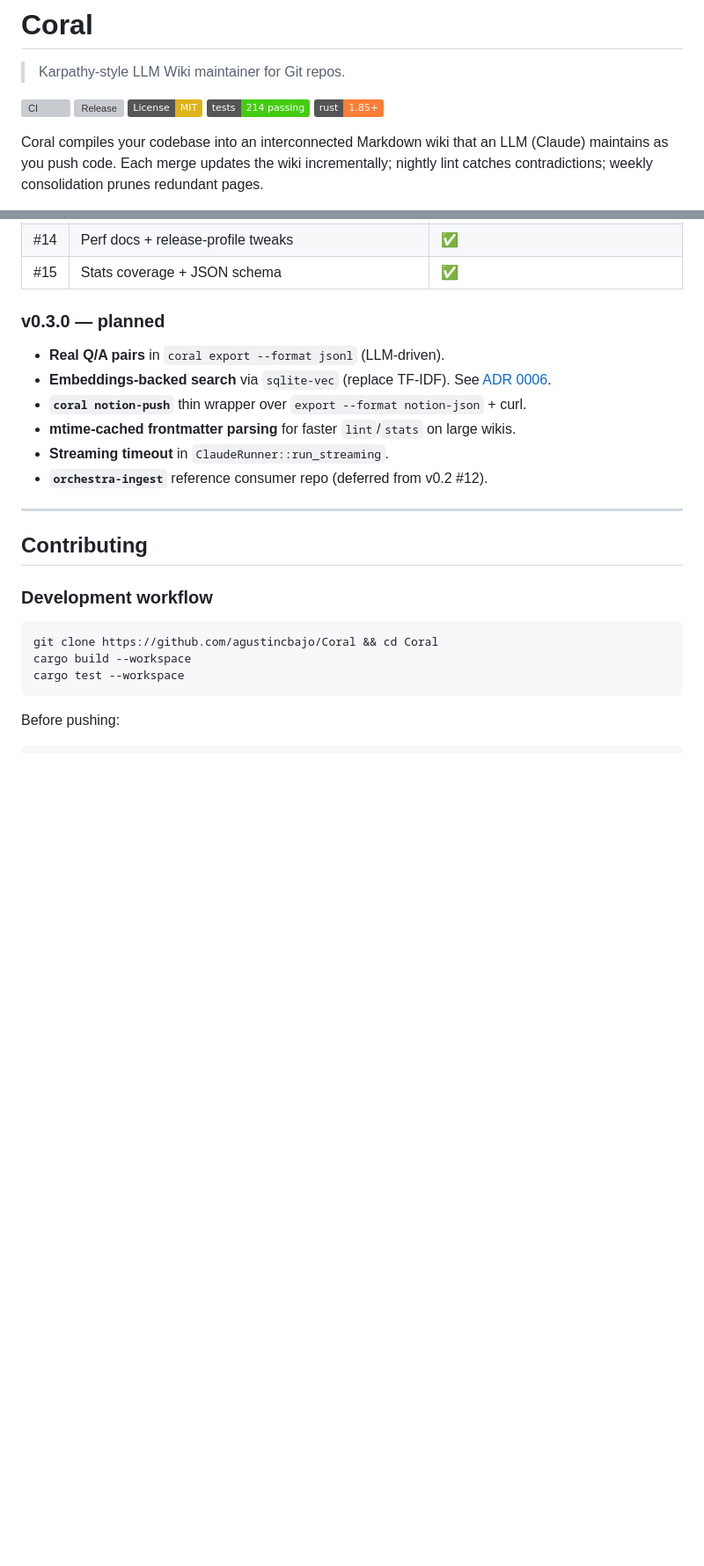
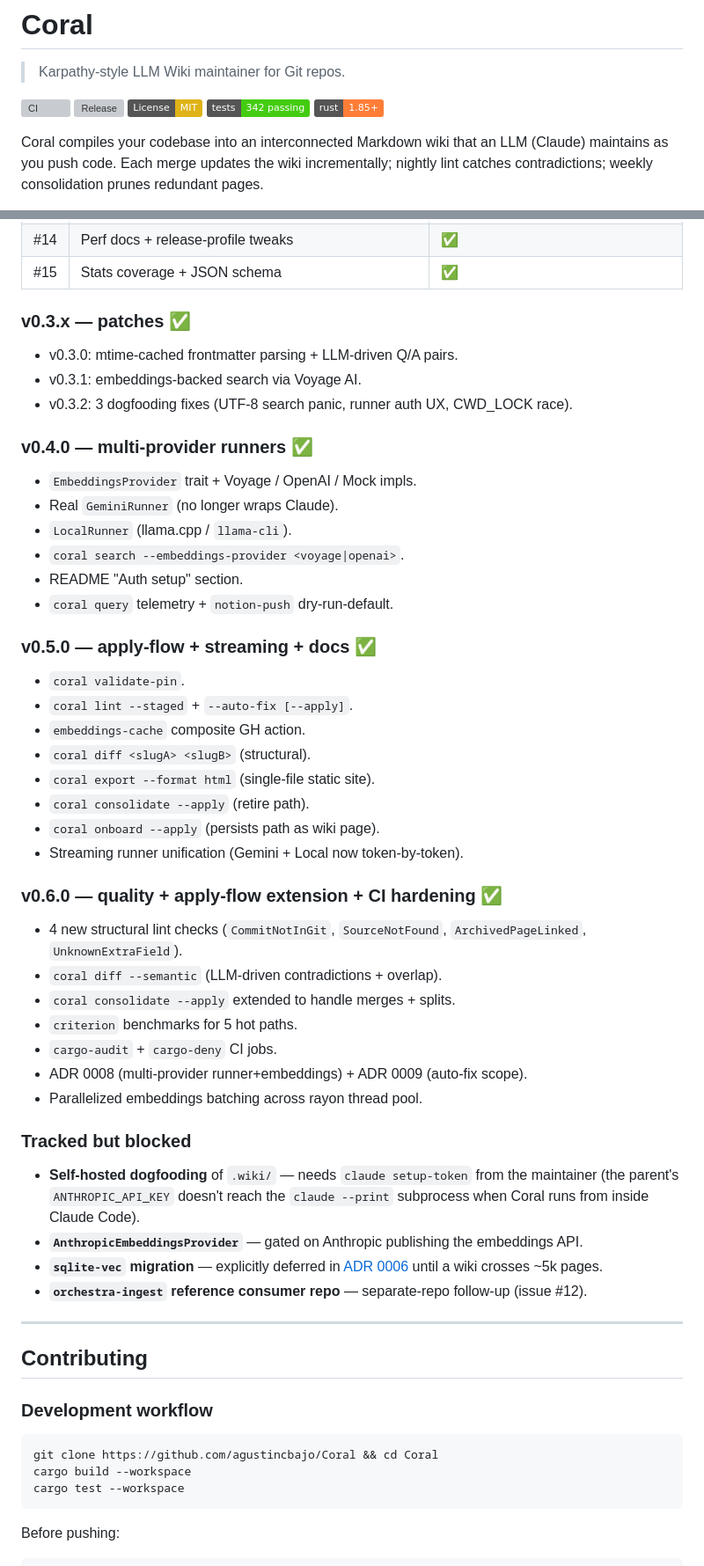
Before and after one commit to agustincbajo/Coral, a Markdown page: README.md, 2 parts joined by grey strips. Shown at 88% size. GitHub-like rendering; badges without logos; blank space fills up the shorter version; grey boxes are pictures that could not be loaded.

Commit message:
docs(readme): refresh roadmap + tests breakdown for v0.6.0
The README's "Roadmap" section still showed "v0.3.0 — planned" with
items long since shipped. Replaced with an honest accounting:

- v0.3.x patches collapsed into one summary line each (mtime cache,
  Voyage embeddings, dogfooding fixes).
- v0.4.0 (multi-provider runners) — full bullet list.
- v0.5.0 (apply-flow + streaming + docs) — full bullet list.
- v0.6.0 (quality + apply-flow extension + CI hardening) — full list.
- "Tracked but blocked" section: dogfooding (claude auth), Anthropic
  embeddings (API publication), sqlite-vec (premature), orchestra-
  ingest (separate repo).

Tests breakdown updated for current reality:
- Total: 214 → 342 (+128 across v0.4–v0.6).
- Per-crate counts refreshed.
- Ignored count: 4 → 8 (added real-gemini, real-llama, real-voyage,
  real-openai smokes alongside the original real-claude / real-git).
- New `cargo bench --workspace -- --test` line + bench breakdown.
- CI pipeline section adds `audit` + `deny` jobs.

Tests badge: 214 → 342.

Co-Authored-By: Claude Opus 4.7 (1M context) <noreply@anthropic.com>

```diff
--- a/README.md
+++ b/README.md
@@ -5,7 +5,7 @@
 [![CI](https://github.com/agustincbajo/Coral/actions/workflows/ci.yml/badge.svg)](https://github.com/agustincbajo/Coral/actions/workflows/ci.yml)
 [![Release](https://img.shields.io/github/v/release/agustincbajo/Coral?display_name=tag)](https://github.com/agustincbajo/Coral/releases)
 [![License: MIT](https://img.shields.io/badge/License-MIT-yellow.svg)](LICENSE)
-[![Tests](https://img.shields.io/badge/tests-214%20passing-brightgreen)](#testing--ci)
+[![Tests](https://img.shields.io/badge/tests-342%20passing-brightgreen)](#testing--ci)
 [![Rust](https://img.shields.io/badge/rust-1.85%2B-orange?logo=rust)](rust-toolchain.toml)
 
 Coral compiles your codebase into an interconnected Markdown wiki that an LLM (Claude) maintains as you push code. Each merge updates the wiki incrementally; nightly lint catches contradictions; weekly consolidation prunes redundant pages.
@@ -543,14 +546,48 @@ Coral v0.1.0 shipped through 9 sequential phases (A–I), each landing as one at
 | #14 | Perf docs + release-profile tweaks | ✅ |
 | #15 | Stats coverage + JSON schema | ✅ |
 
-### v0.3.0 — planned
+### v0.3.x — patches ✅
 
-- **Real Q/A pairs** in `coral export --format jsonl` (LLM-driven).
-- **Embeddings-backed search** via `sqlite-vec` (replace TF-IDF). See [ADR 0006](docs/adr/0006-local-semantic-search-storage.md).
-- **`coral notion-push`** thin wrapper over `export --format notion-json` + curl.
-- **mtime-cached frontmatter parsing** for faster `lint`/`stats` on large wikis.
-- **Streaming timeout** in `ClaudeRunner::run_streaming`.
-- **`orchestra-ingest`** reference consumer repo (deferred from v0.2 #12).
+- v0.3.0: mtime-cached frontmatter parsing + LLM-driven Q/A pairs.
+- v0.3.1: embeddings-backed search via Voyage AI.
+- v0.3.2: 3 dogfooding fixes (UTF-8 search panic, runner auth UX, CWD_LOCK race).
+
+### v0.4.0 — multi-provider runners ✅
+
+- `EmbeddingsProvider` trait + Voyage / OpenAI / Mock impls.
+- Real `GeminiRunner` (no longer wraps Claude).
+- `LocalRunner` (llama.cpp / `llama-cli`).
+- `coral search --embeddings-provider <voyage|openai>`.
+- README "Auth setup" section.
+- `coral query` telemetry + `notion-push` dry-run-default.
+
+### v0.5.0 — apply-flow + streaming + docs ✅
+
+- `coral validate-pin`.
+- `coral lint --staged` + `--auto-fix [--apply]`.
+- `embeddings-cache` composite GH action.
+- `coral diff <slugA> <slugB>` (structural).
+- `coral export --format html` (single-file static site).
+- `coral consolidate --apply` (retire path).
+- `coral onboard --apply` (persists path as wiki page).
+- Streaming runner unification (Gemini + Local now token-by-token).
+
+### v0.6.0 — quality + apply-flow extension + CI hardening ✅
+
+- 4 new structural lint checks (`CommitNotInGit`, `SourceNotFound`, `ArchivedPageLinked`, `UnknownExtraField`).
+- `coral diff --semantic` (LLM-driven contradictions + overlap).
+- `coral consolidate --apply` extended to handle merges + splits.
+- `criterion` benchmarks for 5 hot paths.
+- `cargo-audit` + `cargo-deny` CI jobs.
+- ADR 0008 (multi-provider runner+embeddings) + ADR 0009 (auto-fix scope).
+- Parallelized embeddings batching across rayon thread pool.
+
+### Tracked but blocked
+
+- **Self-hosted dogfooding** of `.wiki/` — needs `claude setup-token` from the maintainer (the parent's `ANTHROPIC_API_KEY` doesn't reach the `claude --print` subprocess when Coral runs from inside Claude Code).
+- **`AnthropicEmbeddingsProvider`** — gated on Anthropic publishing the embeddings API.
+- **`sqlite-vec` migration** — explicitly deferred in [ADR 0006](docs/adr/0006-local-semantic-search-storage.md) until a wiki crosses ~5k pages.
+- **`orchestra-ingest` reference consumer repo** — separate-repo follow-up (issue #12).
 
 ---
 
```
Also changed, not shown: other parts of README.md (+15 -12 lines).
